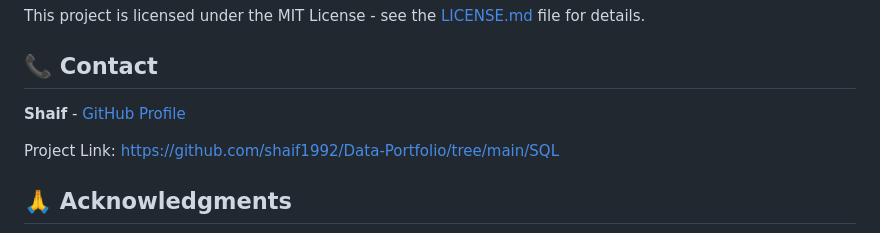
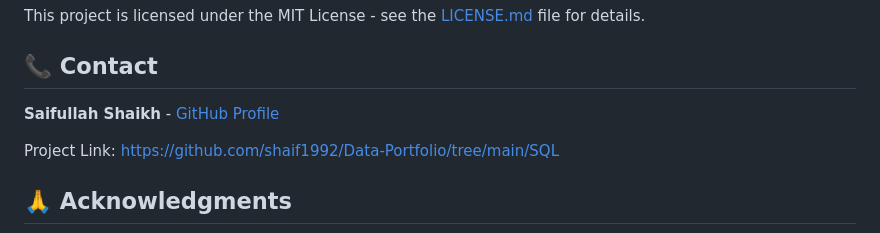
Before and after one commit to shaif1992/Data-Portfolio, a Markdown page: SQL/pan_readme.md, the part around the change. Rendered like a GitHub page.

```diff
--- a/SQL/pan_readme.md
+++ b/SQL/pan_readme.md
@@ -239,7 +239,7 @@ This project is licensed under the MIT License - see the [LICENSE.md](LICENSE.md
 
 ## 📞 Contact
 
-**Shaif** - [GitHub Profile](https://github.com/shaif1992)
+**Saifullah Shaikh** - [GitHub Profile](https://github.com/shaif1992)
 
 Project Link: [https://github.com/shaif1992/Data-Portfolio/tree/main/SQL](https://github.com/shaif1992/Data-Portfolio/tree/main/SQL)
 
```
